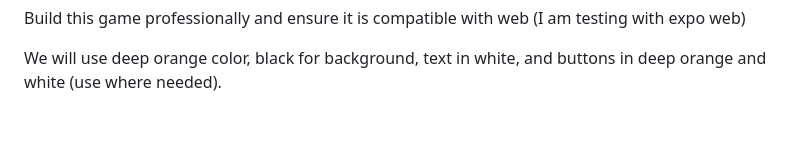
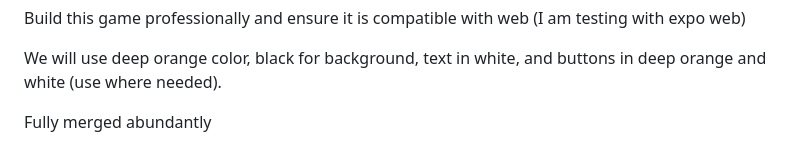
Before and after one commit to Tkayce/AlphaShift, a Markdown page: context.md, the part around the change. Rendered like a GitHub page; blank space fills up the shorter version.

Commit message:
Everything working as expected

```diff
--- a/context.md
+++ b/context.md
@@ -49,3 +49,5 @@ Please provide the implementation step-by-step, starting with the level dictiona
 Build this game professionally and ensure it is compatible with web (I am testing with expo web)
 
 We will use deep orange color, black for background, text in white, and buttons in deep orange and white (use where needed).
+
+Fully merged abundantly
```
